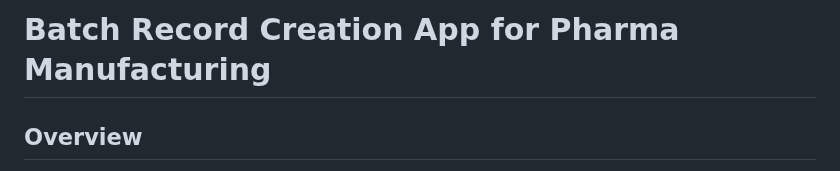
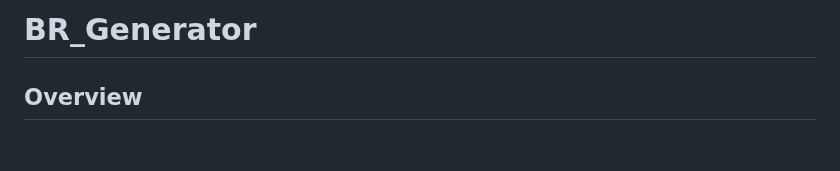
Before and after one commit to TartuDen/BMR_Generator, a Markdown page: README.md, the part around the change. GitHub-like rendering; blank space fills up the shorter version.

```diff
--- a/README.md
+++ b/README.md
@@ -1,4 +1,4 @@
-# Batch Record Creation App for Pharma Manufacturing
+# BR_Generator
 
 ## Overview
 
```
Also changed, not shown: ProjectDocumentation.md (+1 -1 lines).
